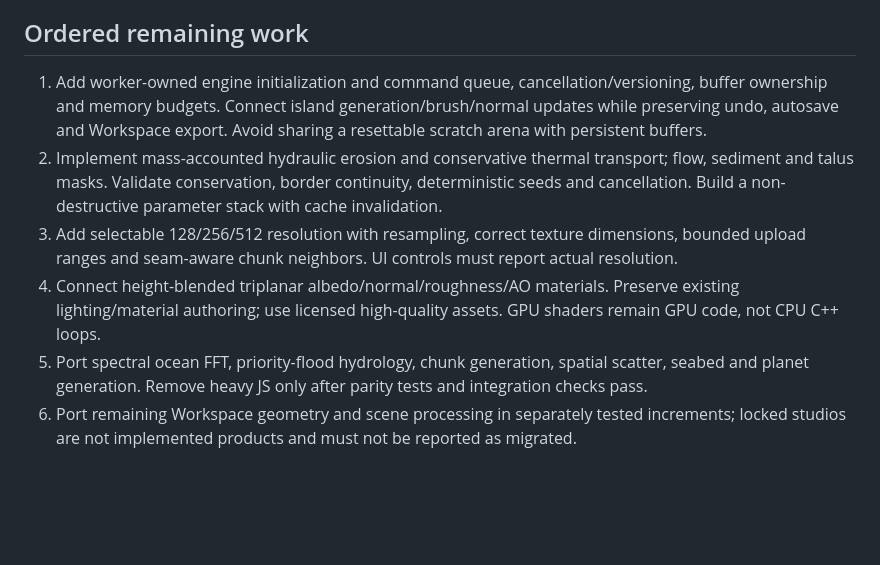
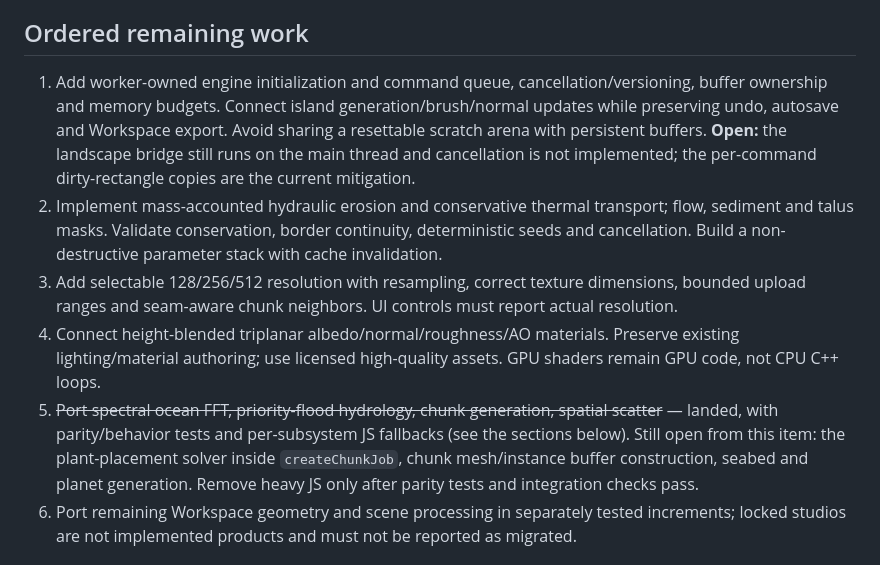
Before and after one commit to finalalpha1org-lab/Final-Effect-App, a Markdown page: docs/LANDSCAPE-CPP-MIGRATION.md, the part around the change. Drawn GitHub-style; blank space fills up the shorter version.

Commit message:
docs: record twiddle/foam/shore and natural-scatter results; mark landed migration items
Co-authored-by: arena-agent <297053741+arena-agent@users.noreply.github.com>

```diff
--- a/docs/LANDSCAPE-CPP-MIGRATION.md
+++ b/docs/LANDSCAPE-CPP-MIGRATION.md
@@ -10,11 +10,11 @@ Tests: `node --test tests/landscape-cpp.test.mjs tests/cpp-core-engine.test.mjs`
 
 ## Ordered remaining work
 
-1. Add worker-owned engine initialization and command queue, cancellation/versioning, buffer ownership and memory budgets. Connect island generation/brush/normal updates while preserving undo, autosave and Workspace export. Avoid sharing a resettable scratch arena with persistent buffers.
+1. Add worker-owned engine initialization and command queue, cancellation/versioning, buffer ownership and memory budgets. Connect island generation/brush/normal updates while preserving undo, autosave and Workspace export. Avoid sharing a resettable scratch arena with persistent buffers. **Open:** the landscape bridge still runs on the main thread and cancellation is not implemented; the per-command dirty-rectangle copies are the current mitigation.
 2. Implement mass-accounted hydraulic erosion and conservative thermal transport; flow, sediment and talus masks. Validate conservation, border continuity, deterministic seeds and cancellation. Build a non-destructive parameter stack with cache invalidation.
 3. Add selectable 128/256/512 resolution with resampling, correct texture dimensions, bounded upload ranges and seam-aware chunk neighbors. UI controls must report actual resolution.
 4. Connect height-blended triplanar albedo/normal/roughness/AO materials. Preserve existing lighting/material authoring; use licensed high-quality assets. GPU shaders remain GPU code, not CPU C++ loops.
-5. Port spectral ocean FFT, priority-flood hydrology, chunk generation, spatial scatter, seabed and planet generation. Remove heavy JS only after parity tests and integration checks pass.
+5. ~~Port spectral ocean FFT, priority-flood hydrology, chunk generation, spatial scatter~~ — landed, with parity/behavior tests and per-subsystem JS fallbacks (see the sections below). Still open from this item: the plant-placement solver inside `createChunkJob`, chunk mesh/instance buffer construction, seabed and planet generation. Remove heavy JS only after parity tests and integration checks pass.
 6. Port remaining Workspace geometry and scene processing in separately tested increments; locked studios are not implemented products and must not be reported as migrated.
 
 ## Acceptance and measurement
```
